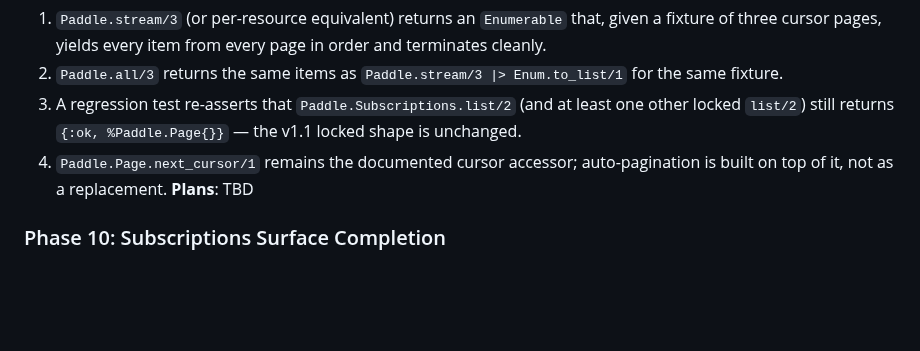
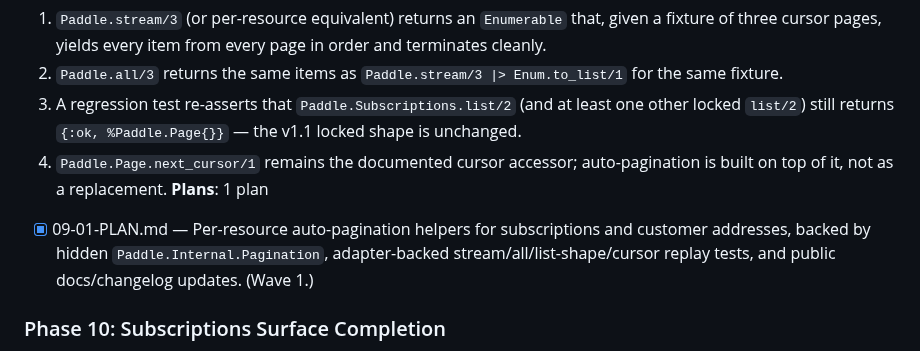
Before and after one commit to szTheory/oarlock, a Markdown page: .planning/ROADMAP.md, the part around one of its changes. Rendered like a GitHub page; blank space fills up the shorter version.

```diff
--- a/.planning/ROADMAP.md
+++ b/.planning/ROADMAP.md
@@ -65,7 +65,8 @@
   2. `Paddle.all/3` returns the same items as `Paddle.stream/3 |> Enum.to_list/1` for the same fixture.
   3. A regression test re-asserts that `Paddle.Subscriptions.list/2` (and at least one other locked `list/2`) still returns `{:ok, %Paddle.Page{}}` — the v1.1 locked shape is unchanged.
   4. `Paddle.Page.next_cursor/1` remains the documented cursor accessor; auto-pagination is built on top of it, not as a replacement.
-**Plans**: TBD
+**Plans**: 1 plan
+  - [x] 09-01-PLAN.md — Per-resource auto-pagination helpers for subscriptions and customer addresses, backed by hidden `Paddle.Internal.Pagination`, adapter-backed stream/all/list-shape/cursor replay tests, and public docs/changelog updates. (Wave 1.)
 
 ### Phase 10: Subscriptions Surface Completion
 **Goal**: Close Accrue's P0 (subscription create) plus P1 (pause/resume) blockers while preserving the v1.1 locked seam contract from `guides/accrue-seam.md`.
```
Also changed, not shown: other parts of .planning/ROADMAP.md (+1 -1 lines), .planning/STATE.md (+7 -6 lines), 1 other file.
